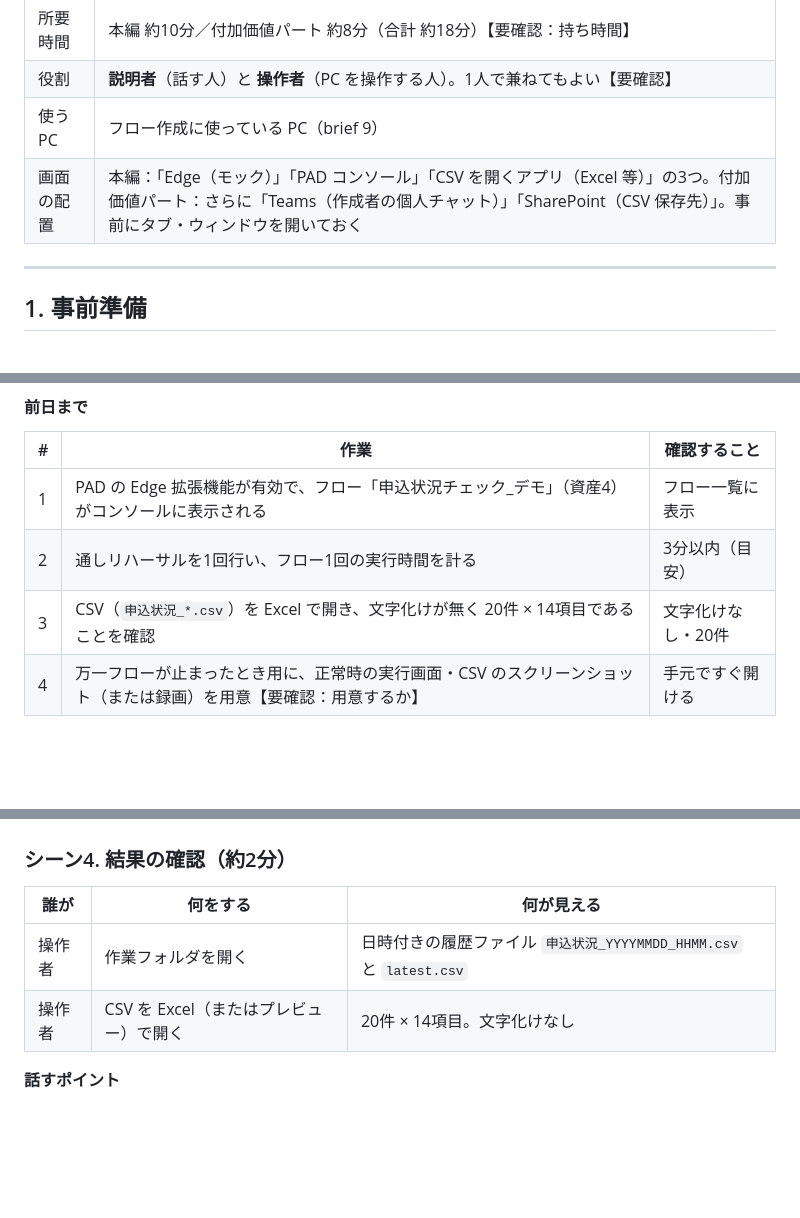
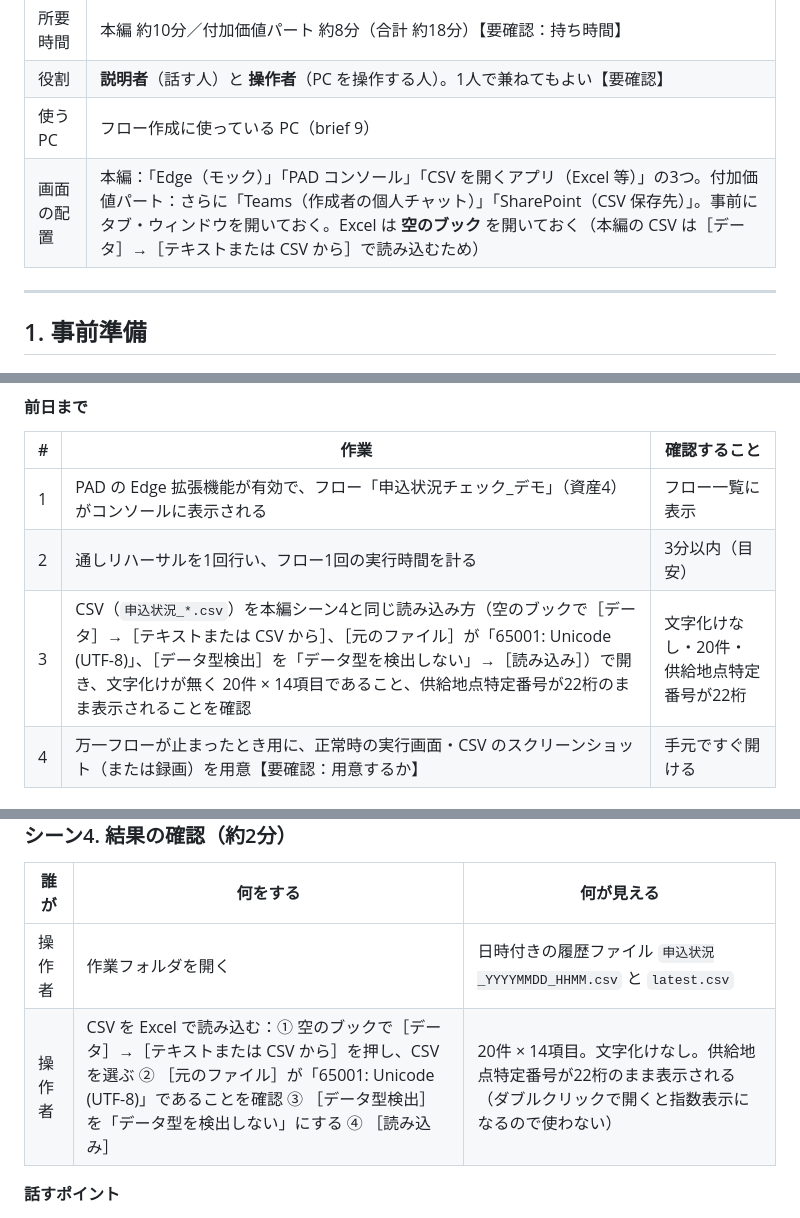
Before and after one commit to nishizawa8211/demo, a Markdown page: docs/demo-script.md, 3 parts joined by grey strips. Drawn GitHub-style; blank space fills up the shorter version.

```diff
--- a/docs/demo-script.md
+++ b/docs/demo-script.md
@@ -21,7 +21,7 @@
 | 所要時間   | 本編 約10分／付加価値パート 約8分（合計 約18分）【要確認：持ち時間】                                                                                                                                  |
 | 役割       | **説明者**（話す人）と **操作者**（PC を操作する人）。1人で兼ねてもよい【要確認】                                                                                                                     |
 | 使う PC    | フロー作成に使っている PC（brief 9）                                                                                                                                                                  |
-| 画面の配置 | 本編：「Edge（モック）」「PAD コンソール」「CSV を開くアプリ（Excel 等）」の3つ。付加価値パート：さらに「Teams（作成者の個人チャット）」「SharePoint（CSV 保存先）」。事前にタブ・ウィンドウを開いておく |
+| 画面の配置 | 本編：「Edge（モック）」「PAD コンソール」「CSV を開くアプリ（Excel 等）」の3つ。付加価値パート：さらに「Teams（作成者の個人チャット）」「SharePoint（CSV 保存先）」。事前にタブ・ウィンドウを開いておく。Excel は **空のブック** を開いておく（本編の CSV は［データ］→［テキストまたは CSV から］で読み込むため） |
 
 ---
 
@@ -35,7 +35,7 @@
 | --- | ------------------------------------------------------------------------------------------------------------ | ------------------------------------ |
 | 1   | PAD の Edge 拡張機能が有効で、フロー「申込状況チェック\_デモ」（資産4）がコンソールに表示される             | フロー一覧に表示                     |
 | 2   | 通しリハーサルを1回行い、フロー1回の実行時間を計る                                                           | 3分以内（目安）                      |
-| 3   | CSV（`申込状況_*.csv`）を Excel で開き、文字化けが無く 20件 × 14項目であることを確認                         | 文字化けなし・20件                   |
+| 3   | CSV（`申込状況_*.csv`）を本編シーン4と同じ読み込み方（空のブックで［データ］→［テキストまたは CSV から］、［元のファイル］が「65001: Unicode (UTF-8)」、［データ型検出］を「データ型を検出しない」→［読み込み］）で開き、文字化けが無く 20件 × 14項目であること、供給地点特定番号が22桁のまま表示されることを確認 | 文字化けなし・20件・供給地点特定番号が22桁 |
 | 4   | 万一フローが止まったとき用に、正常時の実行画面・CSV のスクリーンショット（または録画）を用意【要確認：用意するか】 | 手元ですぐ開ける                     |
 
 #### 直前のリセット手順（所要 約3分）
@@ -127,7 +127,7 @@
 | 誰が   | 何をする                                         | 何が見える                                                |
 | ------ | ------------------------------------------------ | --------------------------------------------------------- |
 | 操作者 | 作業フォルダを開く                               | 日時付きの履歴ファイル `申込状況_YYYYMMDD_HHMM.csv` と `latest.csv` |
-| 操作者 | CSV を Excel（またはプレビュー）で開く           | 20件 × 14項目。文字化けなし                               |
+| 操作者 | CSV を Excel で読み込む：① 空のブックで［データ］→［テキストまたは CSV から］を押し、CSV を選ぶ ② ［元のファイル］が「65001: Unicode (UTF-8)」であることを確認 ③ ［データ型検出］を「データ型を検出しない」にする ④ ［読み込み］ | 20件 × 14項目。文字化けなし。供給地点特定番号が22桁のまま表示される（ダブルクリックで開くと指数表示になるので使わない） |
 
 **話すポイント**
 
```
Also changed, not shown: other parts of docs/demo-script.md (+1 -0 lines), flows/application-check/README.md (+6 -1 lines).
